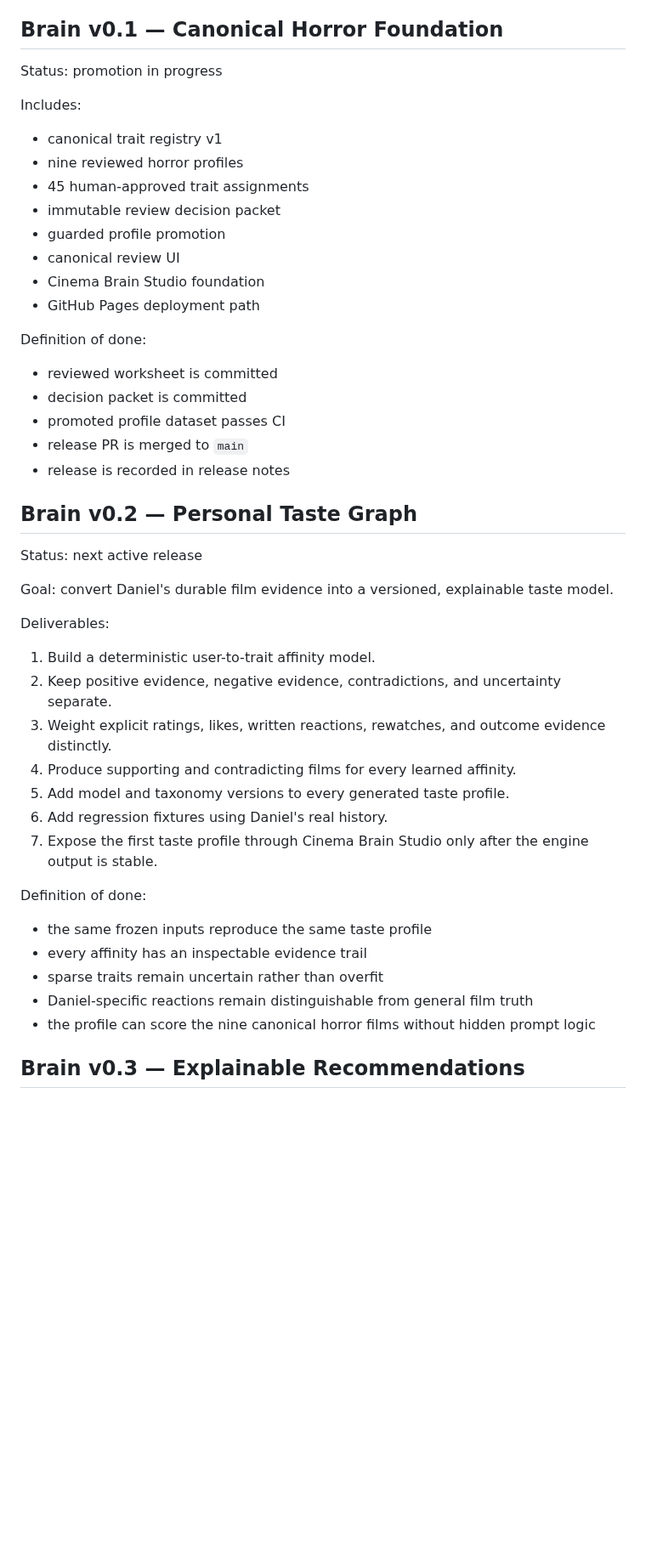
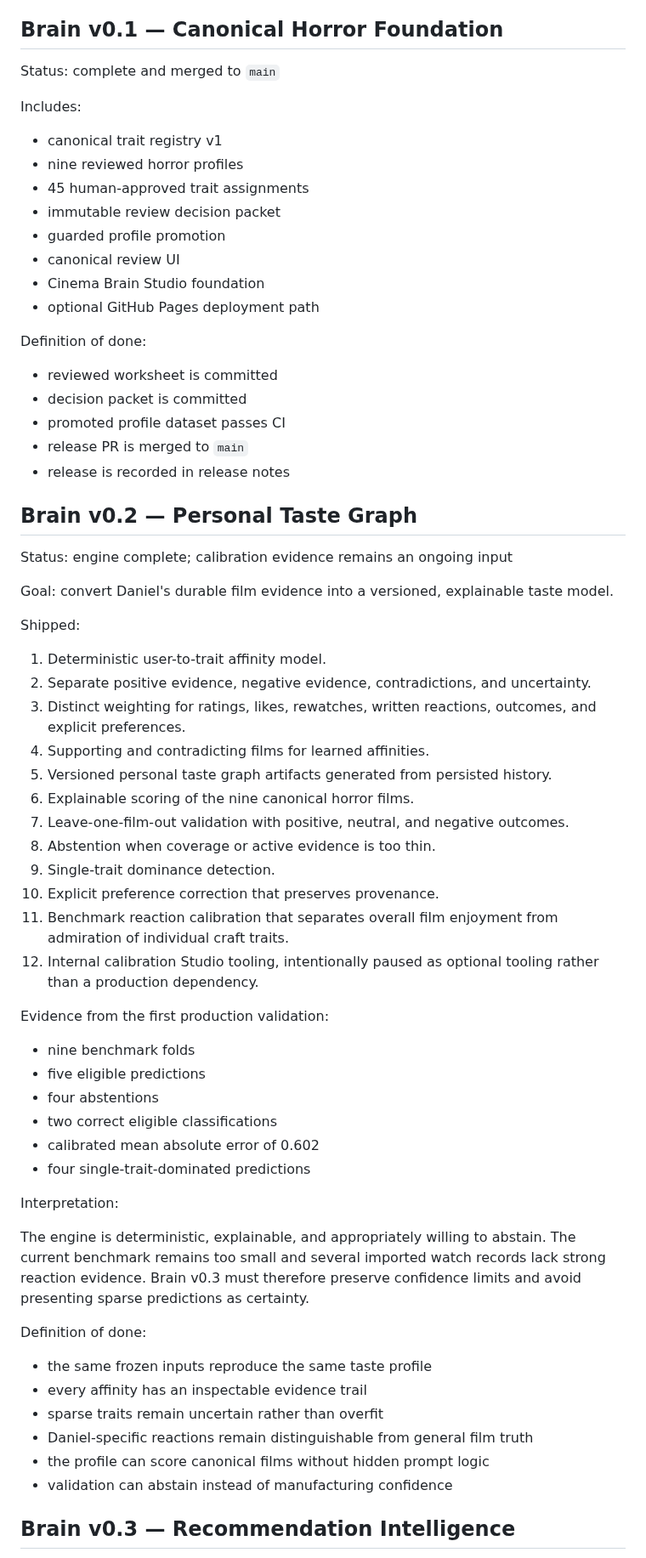
Before and after one commit to brutisthebrut-debug/cinema-brain, a Markdown page: docs/BRAIN_RELEASES.md, the part around one of its changes. Shown at 85% size. GitHub-like rendering; blank space fills up the shorter version.

Commit message:
Update Brain v0.3 production roadmap

```diff
--- a/docs/BRAIN_RELEASES.md
+++ b/docs/BRAIN_RELEASES.md
@@ -6,7 +6,7 @@ This companion roadmap tracks measurable increases in Cinema Brain intelligence.
 
 ## Brain v0.1 — Canonical Horror Foundation
 
-Status: promotion in progress
+Status: complete and merged to `main`
 
 Includes:
 
@@ -17,7 +17,7 @@ Includes:
 - guarded profile promotion
 - canonical review UI
 - Cinema Brain Studio foundation
-- GitHub Pages deployment path
+- optional GitHub Pages deployment path
 
 Definition of done:
 
@@ -29,19 +29,37 @@ Definition of done:
 
 ## Brain v0.2 — Personal Taste Graph
 
-Status: next active release
+Status: engine complete; calibration evidence remains an ongoing input
 
 Goal: convert Daniel's durable film evidence into a versioned, explainable taste model.
 
-Deliverables:
+Shipped:
 
-1. Build a deterministic user-to-trait affinity model.
-2. Keep positive evidence, negative evidence, contradictions, and uncertainty separate.
-3. Weight explicit ratings, likes, written reactions, rewatches, and outcome evidence distinctly.
-4. Produce supporting and contradicting films for every learned affinity.
-5. Add model and taxonomy versions to every generated taste profile.
-6. Add regression fixtures using Daniel's real history.
-7. Expose the first taste profile through Cinema Brain Studio only after the engine output is stable.
+1. Deterministic user-to-trait affinity model.
+2. Separate positive evidence, negative evidence, contradictions, and uncertainty.
+3. Distinct weighting for ratings, likes, rewatches, written reactions, outcomes, and explicit preferences.
+4. Supporting and contradicting films for learned affinities.
+5. Versioned personal taste graph artifacts generated from persisted history.
+6. Explainable scoring of the nine canonical horror films.
+7. Leave-one-film-out validation with positive, neutral, and negative outcomes.
+8. Abstention when coverage or active evidence is too thin.
+9. Single-trait dominance detection.
+10. Explicit preference correction that preserves provenance.
+11. Benchmark reaction calibration that separates overall film enjoyment from admiration of individual craft traits.
+12. Internal calibration Studio tooling, intentionally paused as optional tooling rather than a production dependency.
+
+Evidence from the first production validation:
+
+- nine benchmark folds
+- five eligible predictions
+- four abstentions
+- two correct eligible classifications
+- calibrated mean absolute error of 0.602
+- four single-trait-dominated predictions
+
+Interpretation:
+
+The engine is deterministic, explainable, and appropriately willing to abstain. The current benchmark remains too small and several imported watch records lack strong reaction evidence. Brain v0.3 must therefore preserve confidence limits and avoid presenting sparse predictions as certainty.
 
 Definition of done:
 
@@ -49,7 +67,8 @@ Definition of done:
 - every affinity has an inspectable evidence trail
 - sparse traits remain uncertain rather than overfit
 - Daniel-specific reactions remain distinguishable from general film truth
-- the profile can score the nine canonical horror films without hidden prompt logic
+- the profile can score canonical films without hidden prompt logic
+- validation can abstain instead of manufacturing confidence
 
-## Brain v0.3 — Explainable Recommendations
+## Brain v0.3 — Recommendation Intelligence
 
```
Also changed, not shown: other parts of docs/BRAIN_RELEASES.md (+102 -13 lines).
